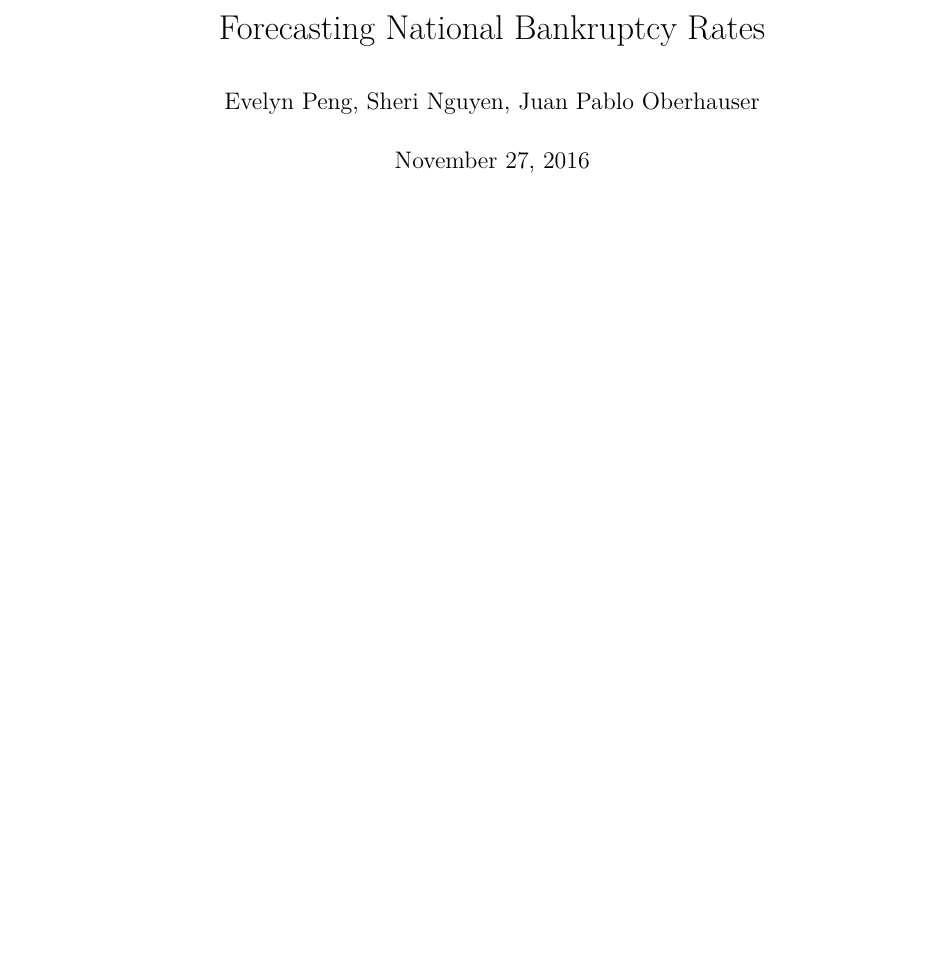
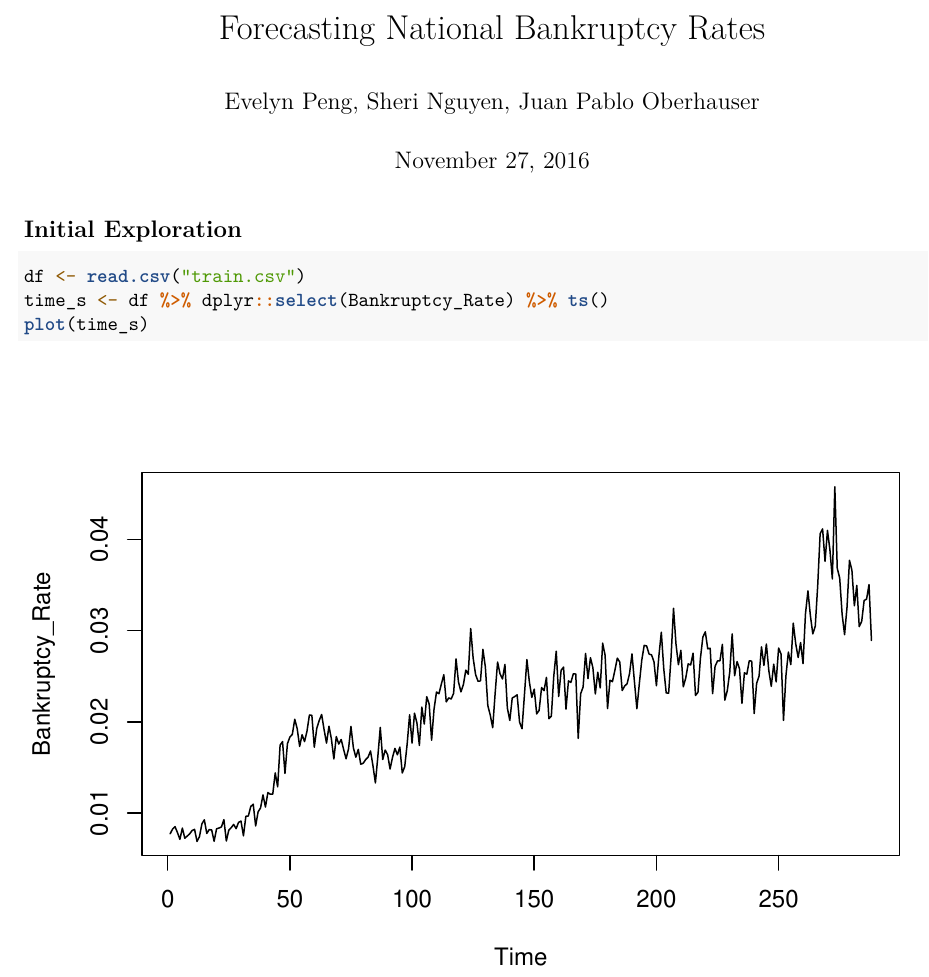
Before and after one commit to cRistiancec/Predicting-Bankruptcy-Rates, an R Markdown document (final.Rmd): part of the page, cut so that both start at the same text, the shorter picture padded with empty space. Rendered offline with R 4.5, knitr and Pandoc, then LaTeX, with nearby package versions.

Commit message:
first plots

````diff
--- a/final.Rmd
+++ b/final.Rmd
@@ -7,4 +7,12 @@ output: pdf_document
 
 ```{r setup, include=FALSE}
 knitr::opts_chunk$set(echo = TRUE)
+library(dplyr)
 ```
+
+## Initial Exploration
+```{r}
+df <- read.csv("train.csv")
+time_s <- df %>% dplyr::select(Bankruptcy_Rate) %>% ts()
+plot(time_s)
+```
````
Also changed, not shown: final.pdf (added).
